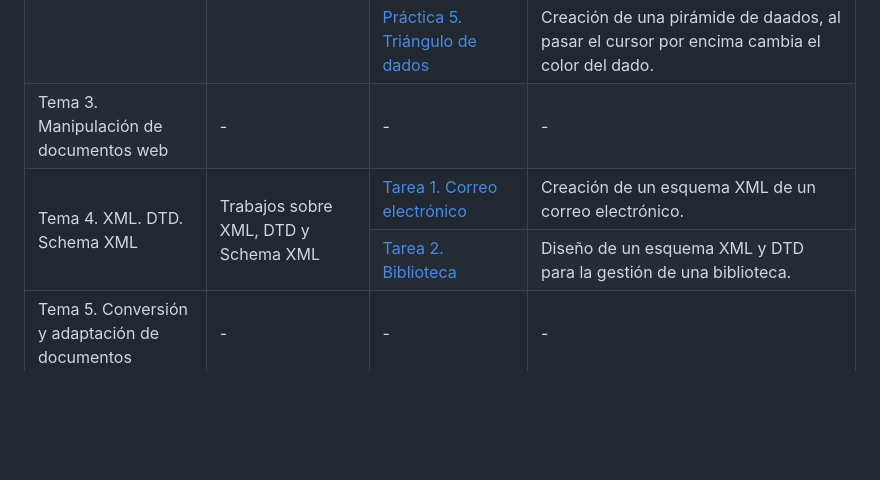
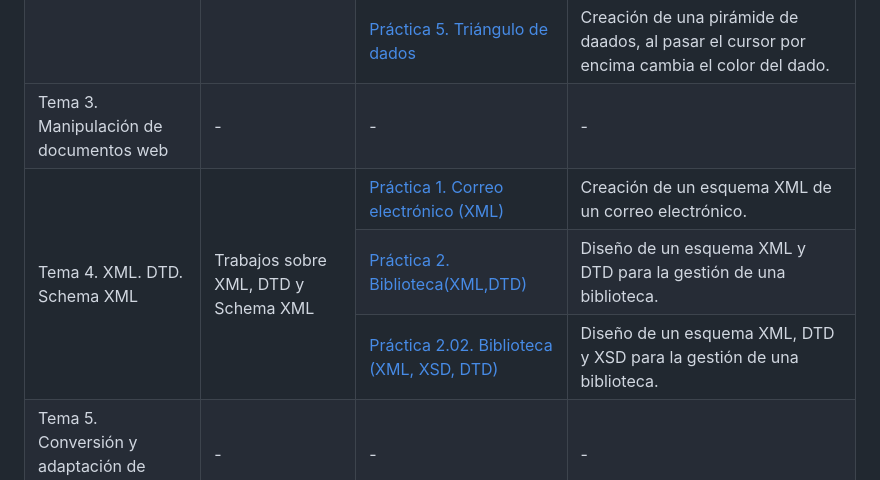
Before and after one commit to irenerodriguezrod/116LMSGIProyectoDAW, a Markdown page: README.md, the part around the change. Drawn GitHub-style; blank space fills up the shorter version.

Commit message:
Añadida nueva práctica (Tema 4. Practica 2.02) y modificados algunos titulos

```diff
--- a/README.md
+++ b/README.md
@@ -79,14 +79,18 @@
       <td>-</td>
     </tr>
     <tr>
-      <td rowspan="2">Tema 4. XML. DTD. Schema XML</td>
-      <td rowspan="2">Trabajos sobre XML, DTD y Schema XML</td>
-      <td><a href="https://github.com/irenerodriguezrod/DAW116/tree/main/116LMSGIProyectoLMSGI/unidad4/01">Tarea 1. Correo electrónico</a></td>
+      <td rowspan="3">Tema 4. XML. DTD. Schema XML</td>
+      <td rowspan="3">Trabajos sobre XML, DTD y Schema XML</td>
+      <td><a href="https://github.com/irenerodriguezrod/DAW116/tree/main/116LMSGIProyectoLMSGI/unidad4/01">Práctica 1. Correo electrónico (XML)</a></td>
       <td>Creación de un esquema XML de un correo electrónico.</td>
     </tr>
     <tr>
-      <td><a href="https://github.com/irenerodriguezrod/DAW116/tree/main/116LMSGIProyectoLMSGI/unidad4/02">Tarea 2. Biblioteca</a></td>
+      <td><a href="https://github.com/irenerodriguezrod/DAW116/tree/main/116LMSGIProyectoLMSGI/unidad4/02">Práctica 2. Biblioteca(XML,DTD)</a></td>
       <td>Diseño de un esquema XML y DTD para la gestión de una biblioteca.</td>
+    </tr>
+    <tr>
+      <td><a href="https://github.com/irenerodriguezrod/DAW116/tree/main/116LMSGIProyectoLMSGI/unidad4/02.2">Práctica 2.02. Biblioteca (XML, XSD, DTD)</a></td>
+      <td>Diseño de un esquema XML, DTD y XSD para la gestión de una biblioteca.</td>
     </tr>
     <tr>
       <td>Tema 5. Conversión y adaptación de documentos</td>
```
